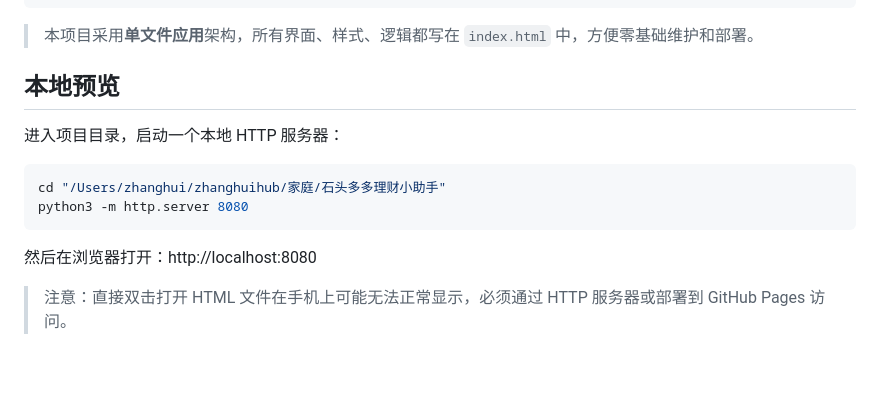
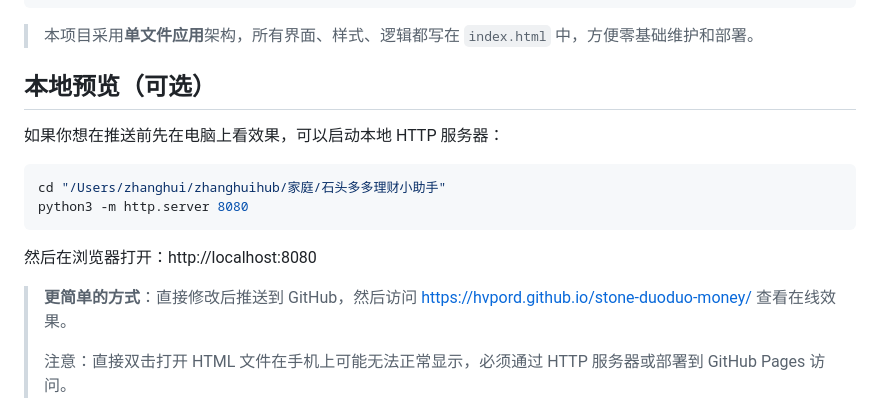
Before and after one commit to hvpord/stone-duoduo-money, a Markdown page: README.md, the part around the change. GitHub-like rendering; blank space fills up the shorter version.

Commit message:
README 说明：本地服务器为可选，推荐直接推送后在线查看

````diff
--- a/README.md
+++ b/README.md
@@ -28,9 +28,9 @@
 
 > 本项目采用**单文件应用**架构，所有界面、样式、逻辑都写在 `index.html` 中，方便零基础维护和部署。
 
-## 本地预览
+## 本地预览（可选）
 
-进入项目目录，启动一个本地 HTTP 服务器：
+如果你想在推送前先在电脑上看效果，可以启动本地 HTTP 服务器：
 
 ```bash
 cd "/Users/zhanghui/zhanghuihub/家庭/石头多多理财小助手"
@@ -39,6 +39,8 @@ python3 -m http.server 8080
 
 然后在浏览器打开：http://localhost:8080
 
+> **更简单的方式**：直接修改后推送到 GitHub，然后访问 https://hvpord.github.io/stone-duoduo-money/ 查看在线效果。
+>
 > 注意：直接双击打开 HTML 文件在手机上可能无法正常显示，必须通过 HTTP 服务器或部署到 GitHub Pages 访问。
 
 ## 部署到 GitHub Pages
````
